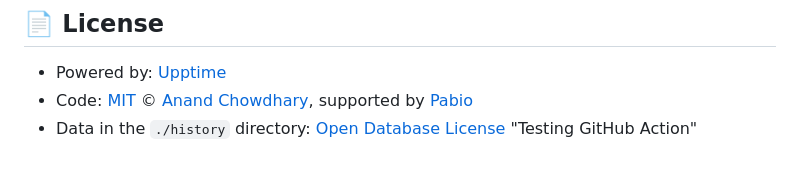
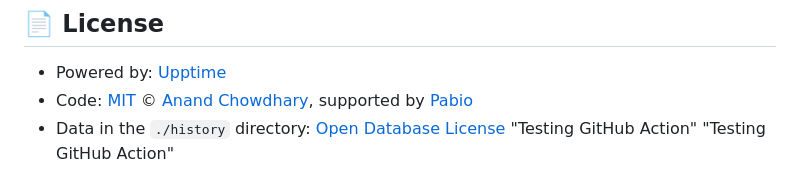
Before and after one commit to Miko-Radio/miko-radio.github.io, a Markdown page: README.md, the part around the change. Rendered like a GitHub page.

```diff
--- a/README.md
+++ b/README.md
@@ -30,3 +30,4 @@ With [Upptime](https://upptime.js.org), you can get your own unlimited and free
 - Code: [MIT](./LICENSE) © [Anand Chowdhary](https://anandchowdhary.com), supported by [Pabio](https://pabio.com)
 - Data in the `./history` directory: [Open Database License](https://opendatacommons.org/licenses/odbl/1-0/)
 "Testing GitHub Action"
+"Testing GitHub Action"
```
